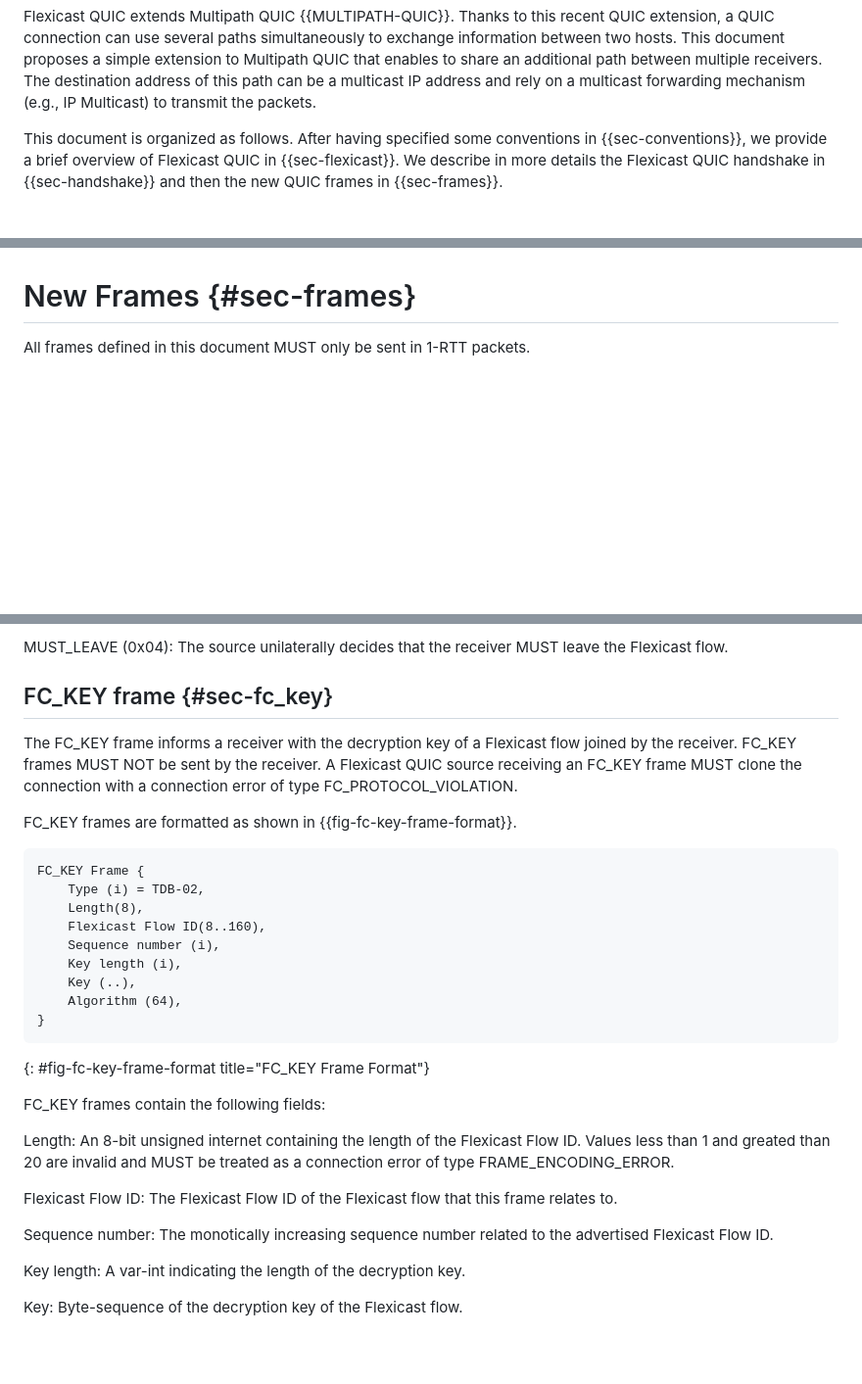
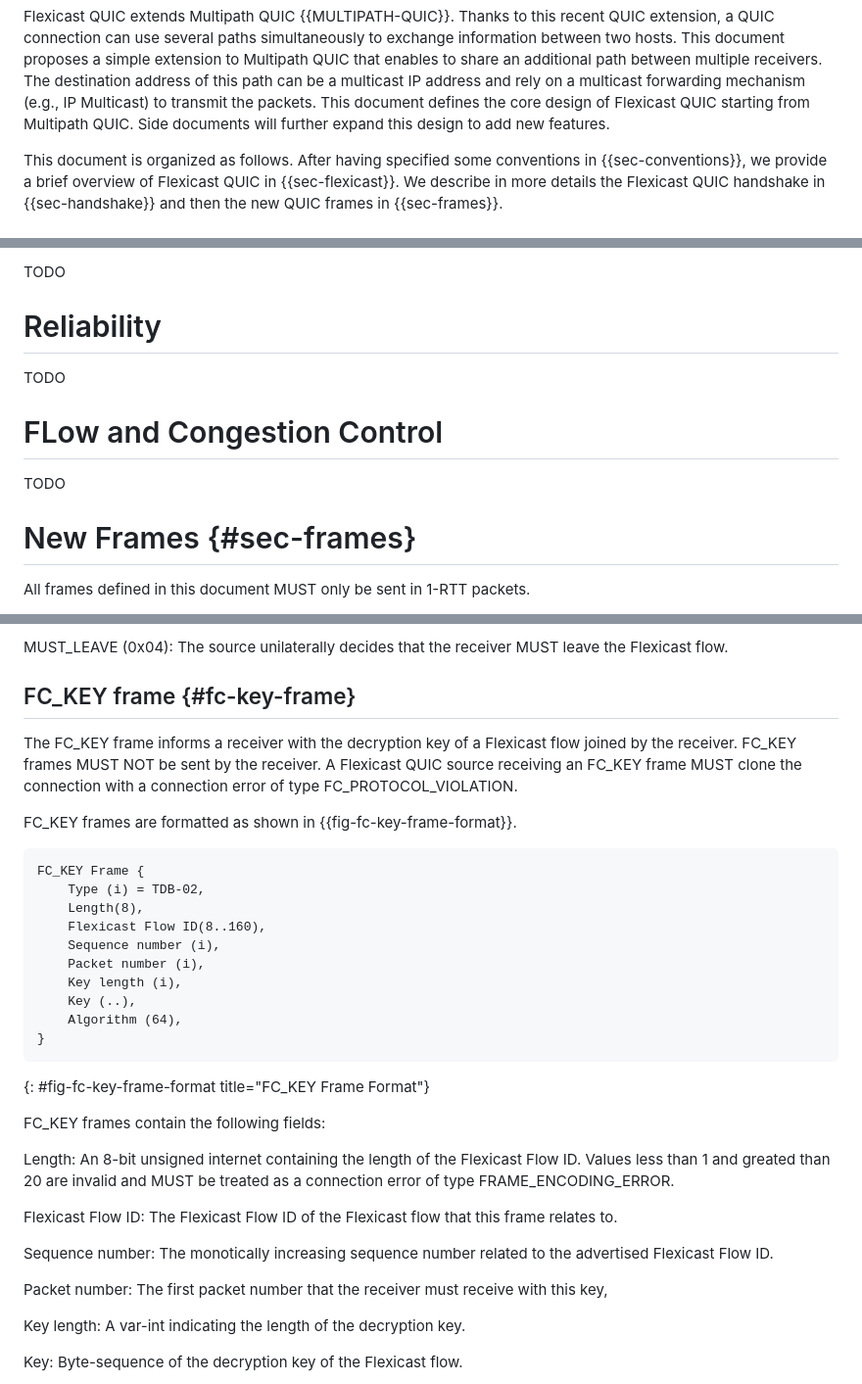
Before and after one commit to louisna/draft-navarre-quic-flexicast, a Markdown page: draft-navarre-quic-flexicast.md, 3 parts joined by grey strips. Shown at 98% size. Drawn GitHub-style; blank space fills up the shorter version.

```diff
--- a/draft-navarre-quic-multicast.md
+++ b/draft-navarre-quic-flexicast.md
@@ -99,6 +100,8 @@ proposes a simple extension to Multipath QUIC that enables to share an
 additional path between multiple receivers. The destination address of
 this path can be a multicast IP address and rely on a multicast forwarding
 mechanism (e.g., IP Multicast) to transmit the packets.
+This document defines the core design of Flexicast QUIC starting from Multipath QUIC.
+Side documents will further expand this design to add new features.
 
 This document is organized as follows. After having specified some conventions
 in {{sec-conventions}}, we provide a brief overview of Flexicast QUIC in
@@ -266,3 +346,13 @@ The extension does not change the definition of any transport parameter defined
+TODO
+
+# Reliability
+
+TODO
+
+# FLow and Congestion Control
+
+TODO
+
 # New Frames {#sec-frames}
 
 All frames defined in this document MUST only be sent in 1-RTT packets.
@@ -376,7 +466,7 @@ The following action is source-specific. This action MUST NOT be sent inside an
 
 MUST_LEAVE (0x04): The source unilaterally decides that the receiver MUST leave the Flexicast flow.
 
-## FC_KEY frame {#sec-fc_key}
+## FC_KEY frame {#fc-key-frame}
 
 The FC_KEY frame informs a receiver with the decryption key of a Flexicast flow joined by the receiver.
 FC_KEY frames MUST NOT be sent by the receiver. A Flexicast QUIC source receiving an FC_KEY frame MUST clone the connection with a connection error of type FC_PROTOCOL_VIOLATION.
@@ -389,6 +479,7 @@ FC_KEY Frame {
     Length(8),
     Flexicast Flow ID(8..160),
     Sequence number (i),
+    Packet number (i),
     Key length (i),
     Key (..),
     Algorithm (64),
@@ -403,6 +494,8 @@ Length: An 8-bit unsigned internet containing the length of the Flexicast Flow I
 Flexicast Flow ID: The Flexicast Flow ID of the Flexicast flow that this frame relates to.
 
 Sequence number: The monotically increasing sequence number related to the advertised Flexicast Flow ID.
+
+Packet number: The first packet number that the receiver must receive with this key,
 
 Key length: A var-int indicating the length of the decryption key.
 
```
Also changed, not shown: other parts of draft-navarre-quic-flexicast.md (+98 -20 lines).
